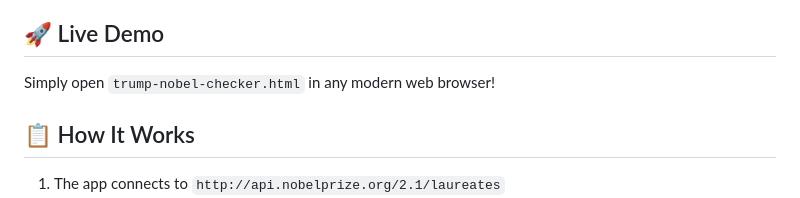
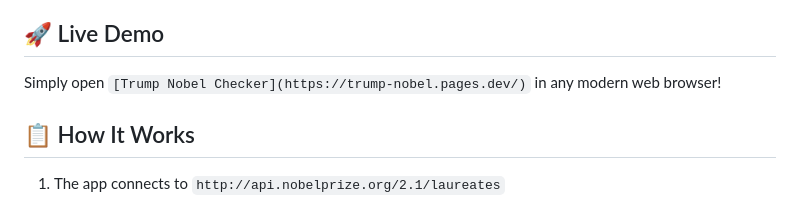
Before and after one commit to aransmithson/Nobelprize, a Markdown page: README.md, the part around the change. Rendered like a GitHub page.

Commit message:
Update README with live demo link

```diff
--- a/README.md
+++ b/README.md
@@ -27,7 +27,7 @@ The app queries the official Nobel Prize API in real-time to provide a definitiv
 
 ## 🚀 Live Demo
 
-Simply open `trump-nobel-checker.html` in any modern web browser!
+Simply open `[Trump Nobel Checker](https://trump-nobel.pages.dev/)` in any modern web browser!
 
 ## 📋 How It Works
 
```
